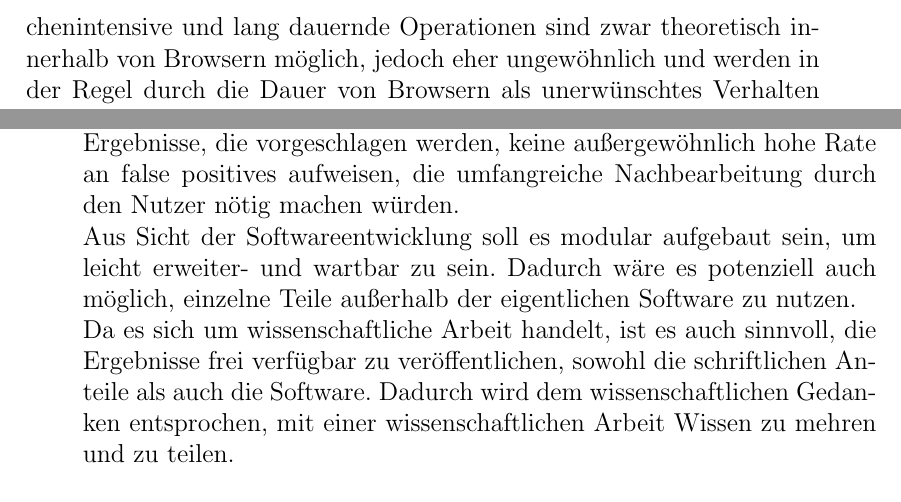
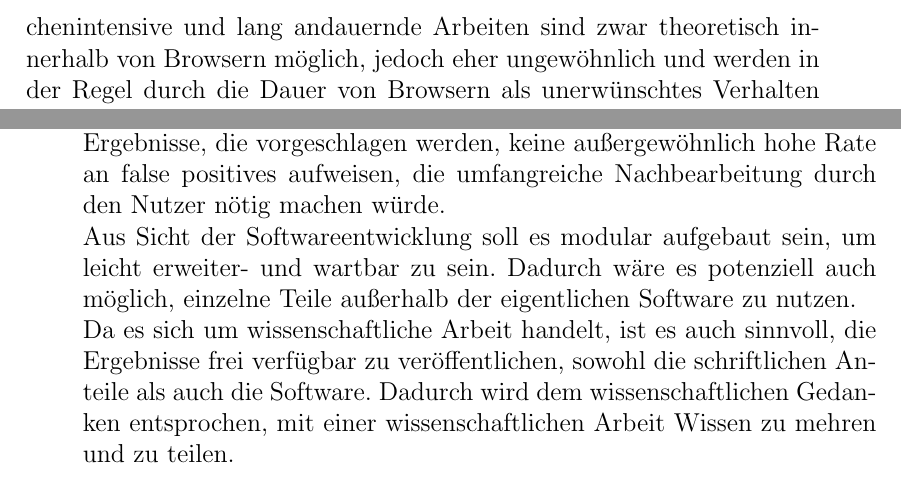
Before and after one commit to Pschroet/master-thesis-ps-ontology-matching, a LaTeX thesis (thesis_main.tex, which reads conclusion.tex, introduction.tex): two parts of pages 16 and 55 of 67, joined at a grey line, cut so that both start at the same text. Compiled offline with pdfLaTeX.

Commit message:
fixed some weird wording

```diff
--- a/conclusion.tex
+++ b/conclusion.tex
@@ -20,7 +20,7 @@ nicht-versierten Nutzern entgegen kommt und es ihnen ohne größeren Aufwand
 ermöglicht, Ontologien zu matchen. Dabei sollen die Ergebnisse, die
 vorgeschlagen werden, keine außergewöhnlich hohe Rate an false positives
 aufweisen, die umfangreiche Nachbearbeitung durch den Nutzer nötig machen
-würden.\\
+würde.\\
 Aus Sicht der Softwareentwicklung soll es modular aufgebaut sein, um leicht
 erweiter- und wartbar zu sein. Dadurch wäre es potenziell auch möglich, einzelne
 Teile außerhalb der eigentlichen Software zu nutzen.\\
--- a/introduction.tex
+++ b/introduction.tex
@@ -117,9 +117,9 @@ Java Programme oder eine Python Installation für bestimmte
 Betriebssysteme, wo es nicht vorinstalliert ist.\\
 Das Backend wird in Python implementiert und dann durch Django eingebettet, um
 als Gesamtstück mit dem Frontend zu kommunizieren. Dadurch sind umfangreiche und
-rechenintensive Arbeiten möglich. Rechenintensive und lang dauernde Operationen
-sind zwar theoretisch innerhalb von Browsern möglich, jedoch eher ungewöhnlich und
-werden in der Regel durch die Dauer von Browsern als
+rechenintensive Arbeiten möglich. Rechenintensive und lang andauernde
+Arbeiten sind zwar theoretisch innerhalb von Browsern möglich, jedoch eher
+ungewöhnlich und werden in der Regel durch die Dauer von Browsern als
 unerwünschtes Verhalten gewertet.
 
 \pagebreak[4]
```
Also changed, not shown: conclusion.tex (2 more changed lines).
